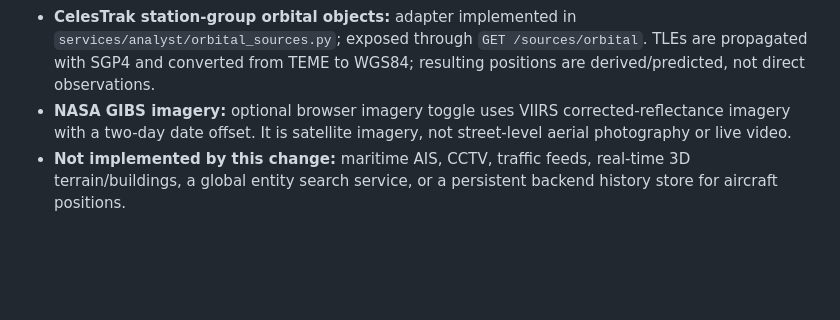
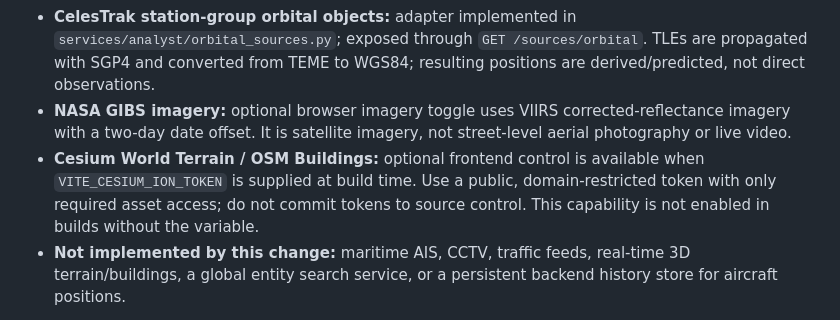
Before and after one commit to aasishchoudhary/QuantSoil, a Markdown page: docs/geospatial-source-registry.md, the part around the change. GitHub-like rendering; blank space fills up the shorter version.

Commit message:
Document optional Cesium terrain token configuration

```diff
--- a/docs/geospatial-source-registry.md
+++ b/docs/geospatial-source-registry.md
@@ -8,6 +8,7 @@ This is an initial governance catalogue. Listing a provider does not mean its ad
 - **adsb.lol regional aircraft:** adapter implemented in `services/analyst/public_sources.py`; exposed through `GET /sources/aircraft?bbox=minLon,minLat,maxLon,maxLat`. It queries the viewport center with a bounded radius and is subject to volunteer receiver coverage, provider availability and provider limits.
 - **CelesTrak station-group orbital objects:** adapter implemented in `services/analyst/orbital_sources.py`; exposed through `GET /sources/orbital`. TLEs are propagated with SGP4 and converted from TEME to WGS84; resulting positions are derived/predicted, not direct observations.
 - **NASA GIBS imagery:** optional browser imagery toggle uses VIIRS corrected-reflectance imagery with a two-day date offset. It is satellite imagery, not street-level aerial photography or live video.
+- **Cesium World Terrain / OSM Buildings:** optional frontend control is available when `VITE_CESIUM_ION_TOKEN` is supplied at build time. Use a public, domain-restricted token with only required asset access; do not commit tokens to source control. This capability is not enabled in builds without the variable.
 - **Not implemented by this change:** maritime AIS, CCTV, traffic feeds, real-time 3D terrain/buildings, a global entity search service, or a persistent backend history store for aircraft positions.
 
 A route being present does not guarantee network reachability from a particular deployment. Provider failures return explicit errors and the UI should continue to identify unavailable sources rather than inventing data.
```
